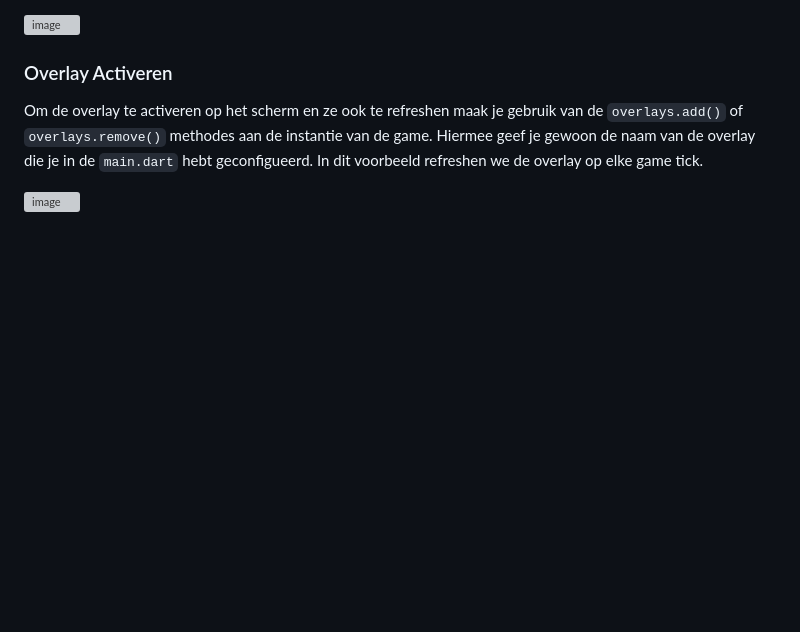
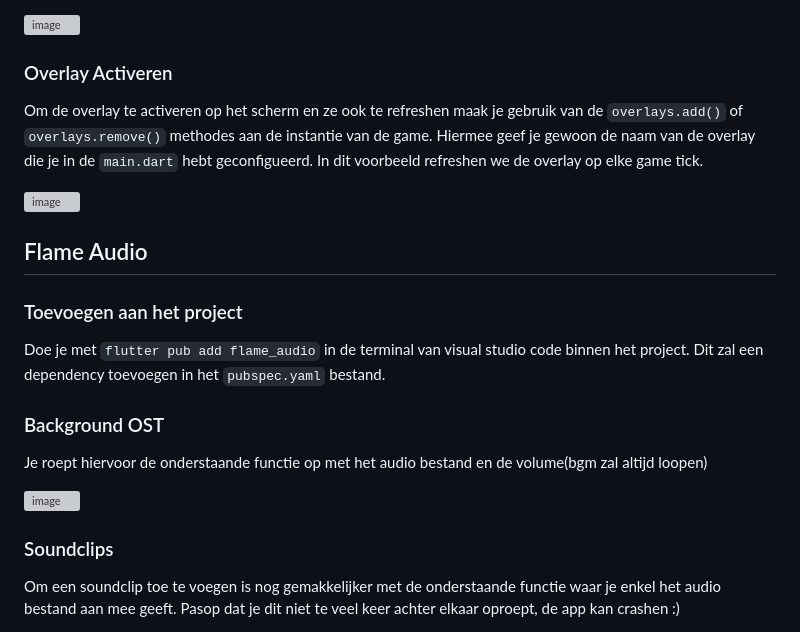
Before and after one commit to GrimeyDS/SlimeFall, a Markdown page: reports/research/Flame.md, the part around the change printed below. GitHub-like rendering; blank space fills up the shorter version; grey boxes are pictures that could not be loaded.

Commit message:
Add flame audio

```diff
--- a/reports/research/Flame.md
+++ b/reports/research/Flame.md
@@ -159,3 +159,17 @@ Om de overlay te activeren op het scherm en ze ook te refreshen maak je gebruik
 In dit voorbeeld refreshen we de overlay op elke game tick.
 
 ![image](https://github.com/user-attachments/assets/a24f5d47-32fb-4baa-acde-14d98195cfe3)
+
+## Flame Audio
+
+### Toevoegen aan het project
+Doe je met `flutter pub add flame_audio` in de terminal van visual studio code binnen het project. Dit zal een dependency toevoegen in het `pubspec.yaml` bestand.
+
+### Background OST
+Je roept hiervoor de onderstaande functie op met het audio bestand en de volume(bgm zal altijd loopen)
+
+![image](https://github.com/user-attachments/assets/4c88986a-103e-4952-abda-52afbc4417ff)
+
+### Soundclips
+Om een soundclip toe te voegen is nog gemakkelijker met de onderstaande functie waar je enkel het audio bestand aan mee geeft. Pasop dat je dit niet te veel keer achter elkaar oproept, de app kan crashen :)
+
```
Also changed, not shown: other parts of reports/research/Flame.md (+1 -0 lines).
